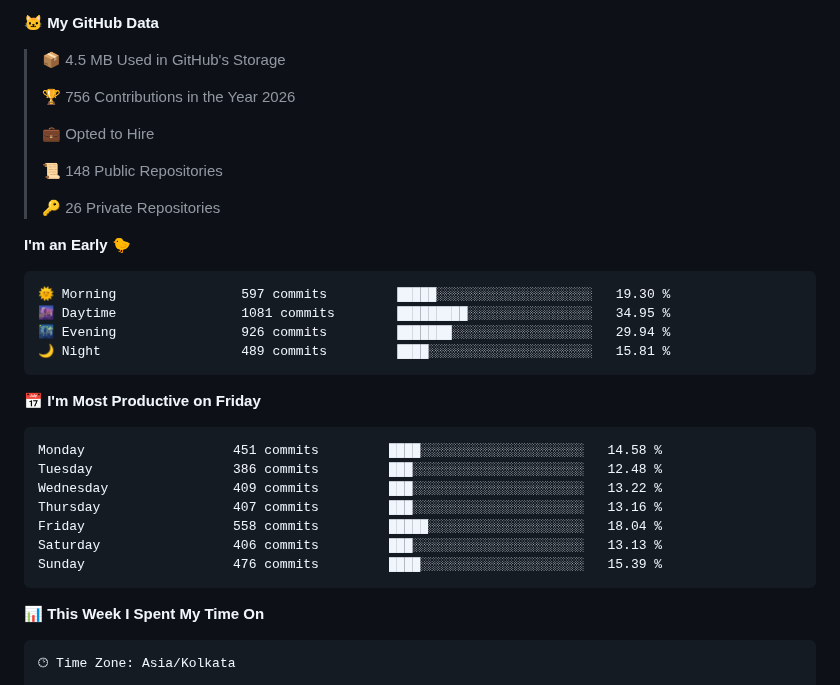
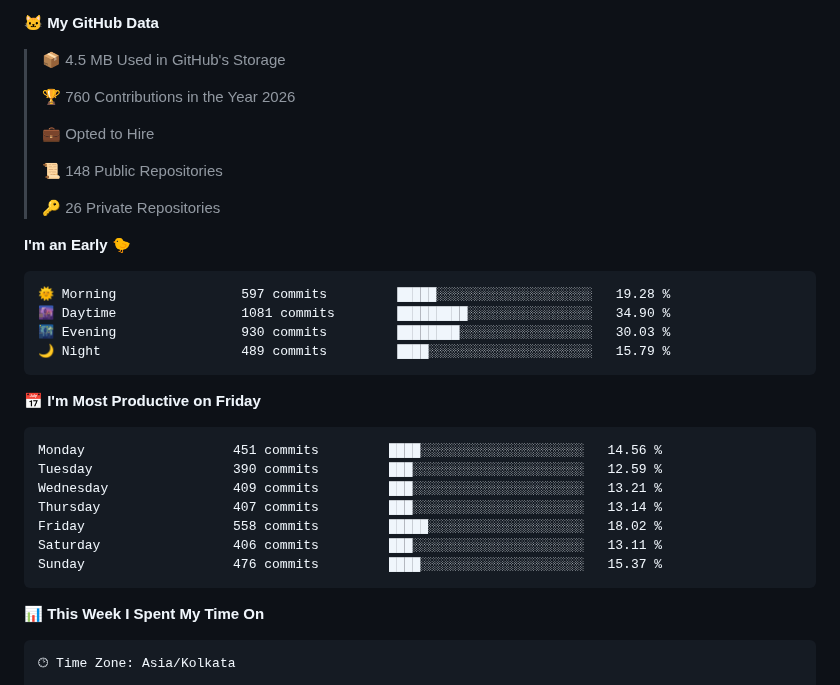
Before and after one commit to rajtilak-2020/rajtilak-2020, a Markdown page: README.md, the part around one of its changes. GitHub-like rendering.

Commit message:
Updated with Dev Metrics

````diff
--- a/README.md
+++ b/README.md
@@ -47,7 +47,7 @@ const krajtilak = {
 
 > 📦 4.5 MB Used in GitHub's Storage
  >
-> 🏆 756 Contributions in the Year 2026
+> 🏆 760 Contributions in the Year 2026
  >
 > 💼 Opted to Hire
  >
@@ -58,21 +58,21 @@ const krajtilak = {
 **I'm an Early 🐤**
 
 ```text
-🌞 Morning                597 commits         █████░░░░░░░░░░░░░░░░░░░░   19.30 %
-🌆 Daytime                1081 commits        █████████░░░░░░░░░░░░░░░░   34.95 %
-🌃 Evening                926 commits         ███████░░░░░░░░░░░░░░░░░░   29.94 %
-🌙 Night                  489 commits         ████░░░░░░░░░░░░░░░░░░░░░   15.81 %
+🌞 Morning                597 commits         █████░░░░░░░░░░░░░░░░░░░░   19.28 %
+🌆 Daytime                1081 commits        █████████░░░░░░░░░░░░░░░░   34.90 %
+🌃 Evening                930 commits         ████████░░░░░░░░░░░░░░░░░   30.03 %
+🌙 Night                  489 commits         ████░░░░░░░░░░░░░░░░░░░░░   15.79 %
 ```
 📅 **I'm Most Productive on Friday**
 
 ```text
-Monday                   451 commits         ████░░░░░░░░░░░░░░░░░░░░░   14.58 %
-Tuesday                  386 commits         ███░░░░░░░░░░░░░░░░░░░░░░   12.48 %
-Wednesday                409 commits         ███░░░░░░░░░░░░░░░░░░░░░░   13.22 %
-Thursday                 407 commits         ███░░░░░░░░░░░░░░░░░░░░░░   13.16 %
-Friday                   558 commits         █████░░░░░░░░░░░░░░░░░░░░   18.04 %
-Saturday                 406 commits         ███░░░░░░░░░░░░░░░░░░░░░░   13.13 %
-Sunday                   476 commits         ████░░░░░░░░░░░░░░░░░░░░░   15.39 %
+Monday                   451 commits         ████░░░░░░░░░░░░░░░░░░░░░   14.56 %
+Tuesday                  390 commits         ███░░░░░░░░░░░░░░░░░░░░░░   12.59 %
+Wednesday                409 commits         ███░░░░░░░░░░░░░░░░░░░░░░   13.21 %
+Thursday                 407 commits         ███░░░░░░░░░░░░░░░░░░░░░░   13.14 %
+Friday                   558 commits         █████░░░░░░░░░░░░░░░░░░░░   18.02 %
+Saturday                 406 commits         ███░░░░░░░░░░░░░░░░░░░░░░   13.11 %
+Sunday                   476 commits         ████░░░░░░░░░░░░░░░░░░░░░   15.37 %
 ```
 
 
````
Also changed, not shown: other parts of README.md (+1 -1 lines), assets/bar_graph.png.
